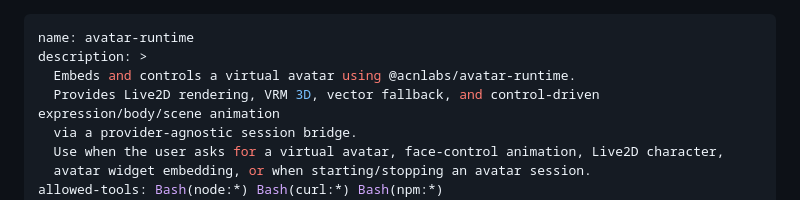
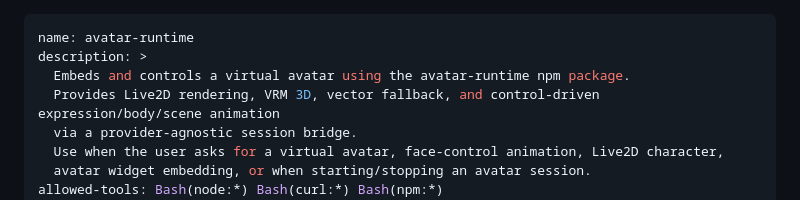
Before and after one commit to acnlabs/avatar-runtime, a Markdown page: skill/avatar-runtime/SKILL.md, the part around the change. GitHub-like rendering.

Commit message:
Fix skill description: remove @acnlabs scope reference
Made-with: Cursor

```diff
--- a/skill/avatar-runtime/SKILL.md
+++ b/skill/avatar-runtime/SKILL.md
@@ -1,7 +1,7 @@
 ---
 name: avatar-runtime
 description: >
-  Embeds and controls a virtual avatar using @acnlabs/avatar-runtime.
+  Embeds and controls a virtual avatar using the avatar-runtime npm package.
   Provides Live2D rendering, VRM 3D, vector fallback, and control-driven expression/body/scene animation
   via a provider-agnostic session bridge.
   Use when the user asks for a virtual avatar, face-control animation, Live2D character,
```
